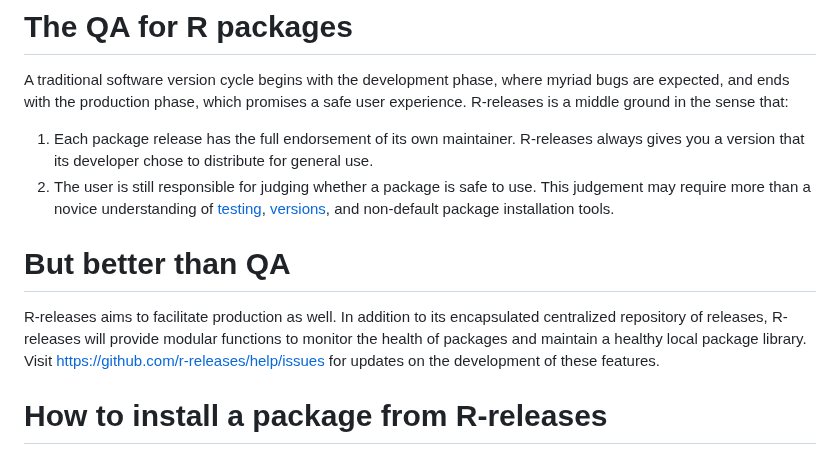
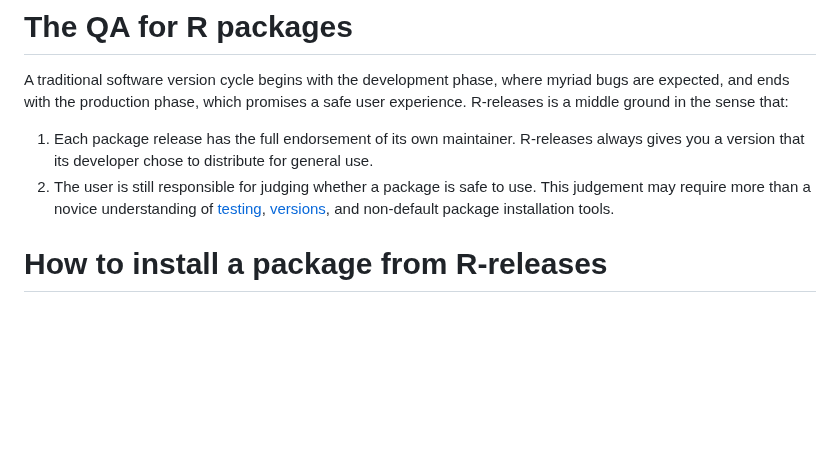
Before and after one commit to r-multiverse/help, a Markdown page: README.md, the part around the change. Drawn GitHub-style; blank space fills up the shorter version.

```diff
--- a/README.md
+++ b/README.md
@@ -12,10 +12,6 @@ A traditional software version cycle begins with the development phase, where my
 
 1. Each package release has the full endorsement of its own maintainer. R-releases always gives you a version that its developer chose to distribute for general use.
 2. The user is still responsible for judging whether a package is safe to use. This judgement may require more than a novice understanding of [testing](https://r-pkgs.org/testing-basics.html), [versions](https://r-pkgs.org/lifecycle.html#sec-lifecycle-version-number), and non-default package installation tools.
-
-# But better than QA
-
-R-releases aims to facilitate production as well. In addition to its encapsulated centralized repository of releases, R-releases will provide modular functions to monitor the health of packages and maintain a healthy local package library. Visit https://github.com/r-releases/help/issues for updates on the development of these features.
 
 # How to install a package from R-releases
 
```
